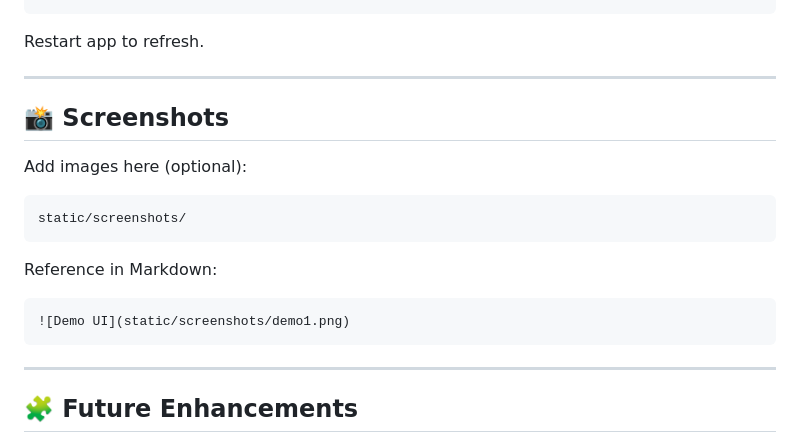
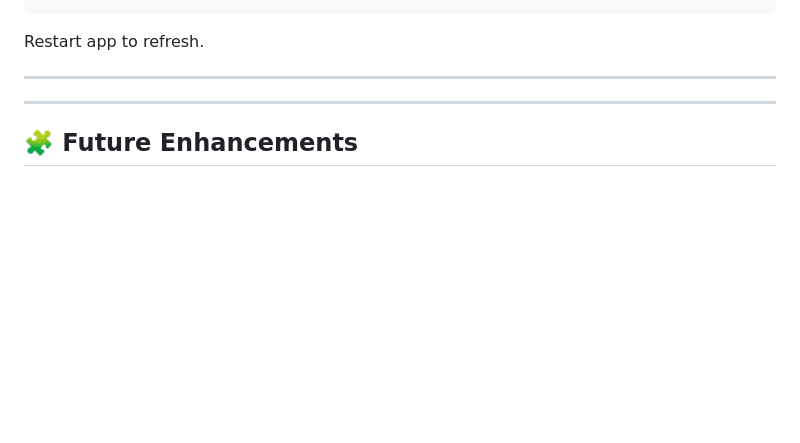
Before and after one commit to Dhanushya-M/aqua-guard-ai, a Markdown page: README.md, the part around the change. Drawn GitHub-style; blank space fills up the shorter version.

Commit message:
Remove screenshots section from README
Removed the optional screenshots section from the README.

````diff
--- a/README.md
+++ b/README.md
@@ -140,15 +140,6 @@ Restart app to refresh.
 
 ---
 
-## 📸 Screenshots
-Add images here (optional):
-```
-static/screenshots/
-```
-Reference in Markdown:
-```
-![Demo UI](static/screenshots/demo1.png)
-```
 
 ---
 
````
